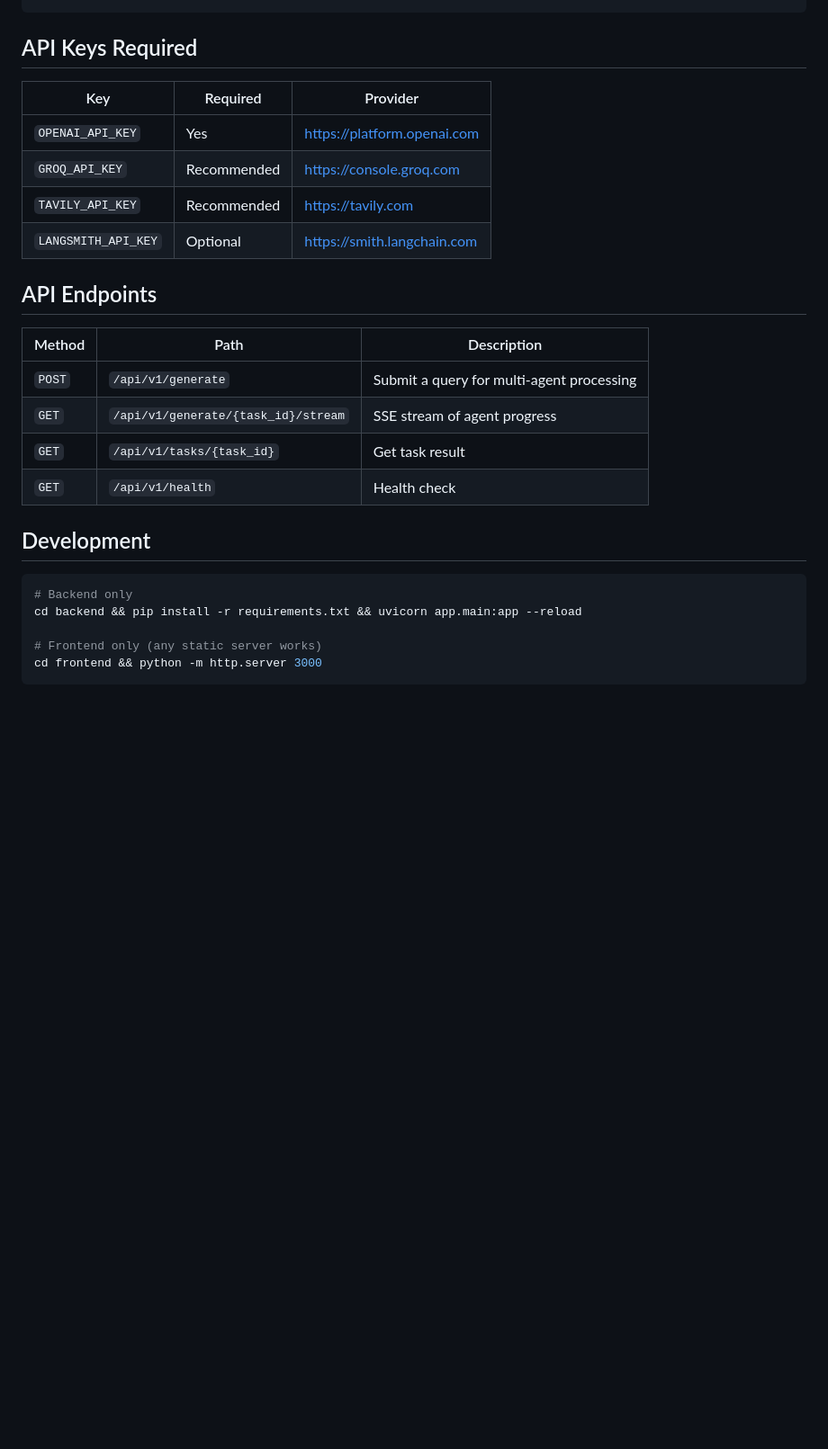
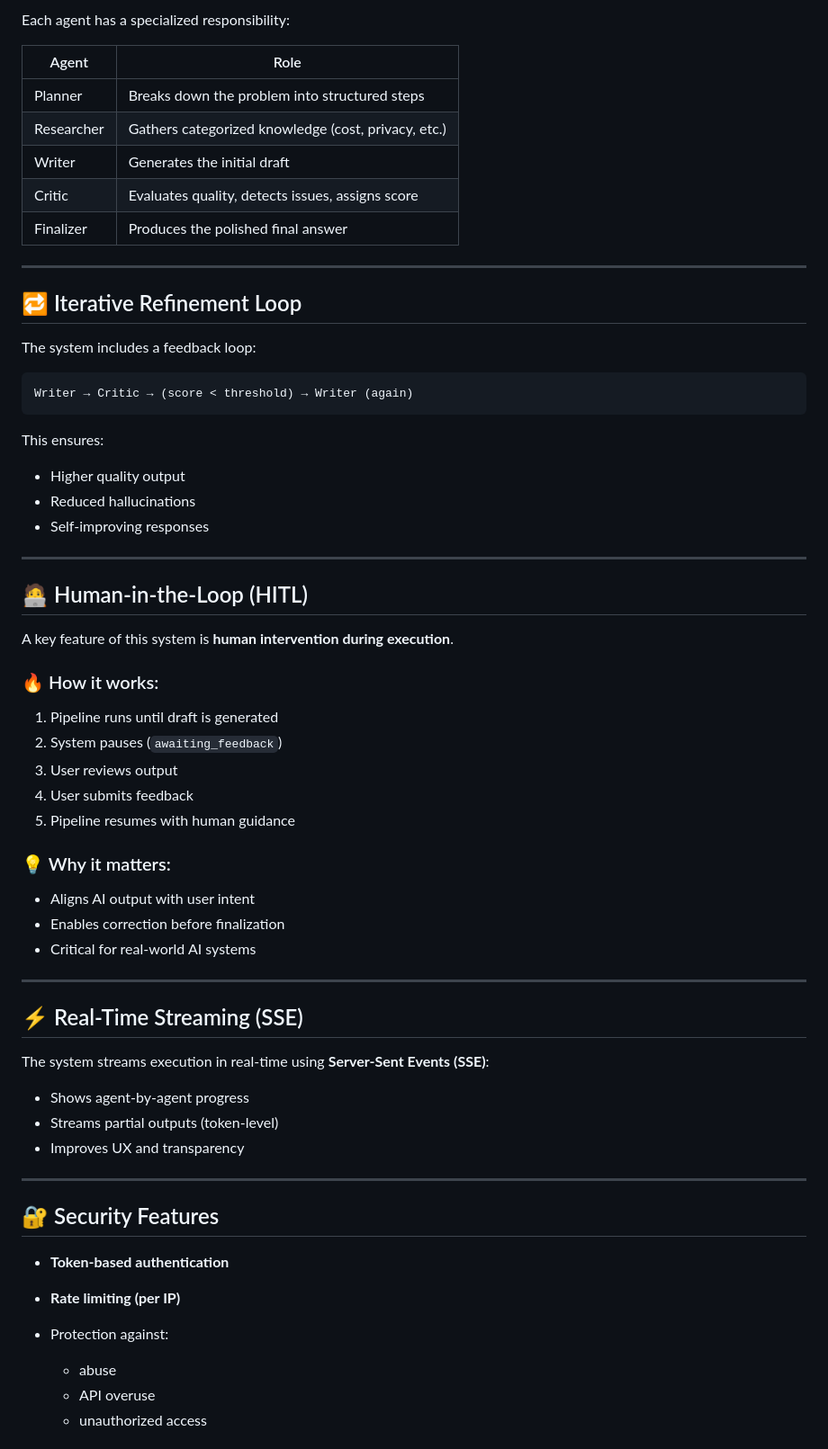
Before and after one commit to rahmasaber123/Production-Multi-Agent-AI-Orchestrator, a Markdown page: README.md, the part around one of its changes. Shown at 90% size. GitHub-like rendering; blank space fills up the shorter version.

````diff
--- a/README.md
+++ b/README.md
@@ -39,28 +79,68 @@ Should a startup use open-source LLMs or closed models in 2026? Consider cost, s
+Each agent has a specialized responsibility:
+
+| Agent      | Role                                                |
+| ---------- | --------------------------------------------------- |
+| Planner    | Breaks down the problem into structured steps       |
+| Researcher | Gathers categorized knowledge (cost, privacy, etc.) |
+| Writer     | Generates the initial draft                         |
+| Critic     | Evaluates quality, detects issues, assigns score    |
+| Finalizer  | Produces the polished final answer                  |
+
+---
+
+## 🔁 Iterative Refinement Loop
+
+The system includes a feedback loop:
+
+```
+Writer → Critic → (score < threshold) → Writer (again)
 ```
 
-## API Keys Required
+This ensures:
 
-| Key | Required | Provider |
-|-----|----------|----------|
-| `OPENAI_API_KEY` | Yes | https://platform.openai.com |
-| `GROQ_API_KEY` | Recommended | https://console.groq.com |
-| `TAVILY_API_KEY` | Recommended | https://tavily.com |
-| `LANGSMITH_API_KEY` | Optional | https://smith.langchain.com |
+* Higher quality output
+* Reduced hallucinations
+* Self-improving responses
 
-## API Endpoints
+---
 
-| Method | Path | Description |
-|--------|------|-------------|
-| `POST` | `/api/v1/generate` | Submit a query for multi-agent processing |
-| `GET` | `/api/v1/generate/{task_id}/stream` | SSE stream of agent progress |
-| `GET` | `/api/v1/tasks/{task_id}` | Get task result |
-| `GET` | `/api/v1/health` | Health check |
+## 🧑‍💻 Human-in-the-Loop (HITL)
 
-## Development
+A key feature of this system is **human intervention during execution**.
 
-```bash
-# Backend only
-cd backend && pip install -r requirements.txt && uvicorn app.main:app --reload
+### 🔥 How it works:
 
-# Frontend only (any static server works)
-cd frontend && python -m http.server 3000
+1. Pipeline runs until draft is generated
+2. System pauses (`awaiting_feedback`)
+3. User reviews output
+4. User submits feedback
+5. Pipeline resumes with human guidance
+
+### 💡 Why it matters:
+
+* Aligns AI output with user intent
+* Enables correction before finalization
+* Critical for real-world AI systems
+
+---
+
+## ⚡ Real-Time Streaming (SSE)
+
+The system streams execution in real-time using **Server-Sent Events (SSE)**:
+
+* Shows agent-by-agent progress
+* Streams partial outputs (token-level)
+* Improves UX and transparency
+
+---
+
+## 🔐 Security Features
+
+* **Token-based authentication**
+* **Rate limiting (per IP)**
+* Protection against:
+
+  * abuse
+  * API overuse
+  * unauthorized access
+
````
Also changed, not shown: other parts of README.md (+194 -35 lines).
